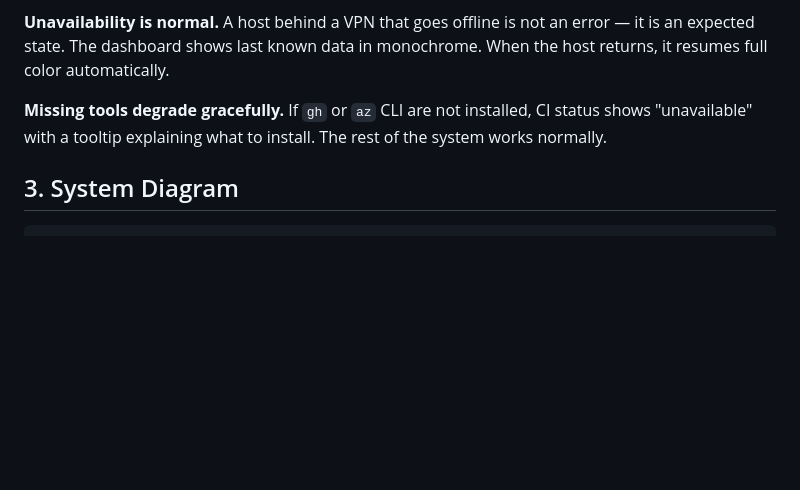
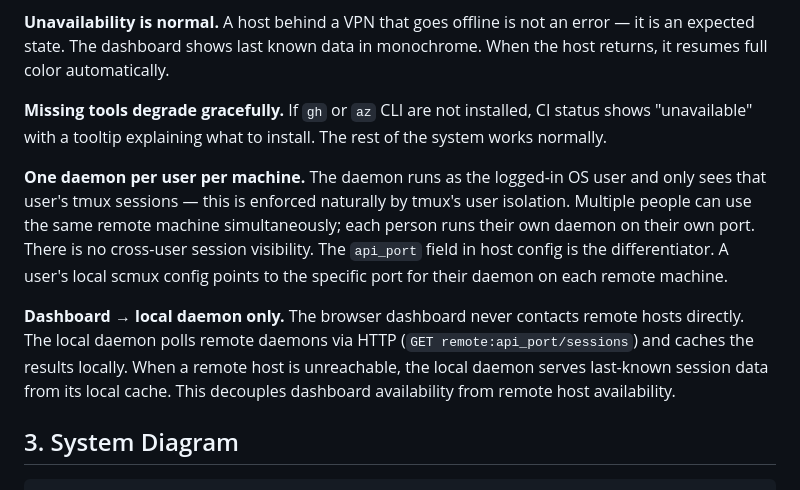
Before and after one commit to randlee/scmux, a Markdown page: docs/architecture.md, the part around the change. Rendered like a GitHub page; blank space fills up the shorter version.

Commit message:
docs(architecture): add user isolation and dashboard-only-to-local-daemon principles

```diff
--- a/docs/architecture.md
+++ b/docs/architecture.md
@@ -19,6 +19,10 @@ scmux provides:
 **Unavailability is normal.** A host behind a VPN that goes offline is not an error — it is an expected state. The dashboard shows last known data in monochrome. When the host returns, it resumes full color automatically.
 
 **Missing tools degrade gracefully.** If `gh` or `az` CLI are not installed, CI status shows "unavailable" with a tooltip explaining what to install. The rest of the system works normally.
+
+**One daemon per user per machine.** The daemon runs as the logged-in OS user and only sees that user's tmux sessions — this is enforced naturally by tmux's user isolation. Multiple people can use the same remote machine simultaneously; each person runs their own daemon on their own port. There is no cross-user session visibility. The `api_port` field in host config is the differentiator. A user's local scmux config points to the specific port for their daemon on each remote machine.
+
+**Dashboard → local daemon only.** The browser dashboard never contacts remote hosts directly. The local daemon polls remote daemons via HTTP (`GET remote:api_port/sessions`) and caches the results locally. When a remote host is unreachable, the local daemon serves last-known session data from its local cache. This decouples dashboard availability from remote host availability.
 
 ## 3. System Diagram
 
```
